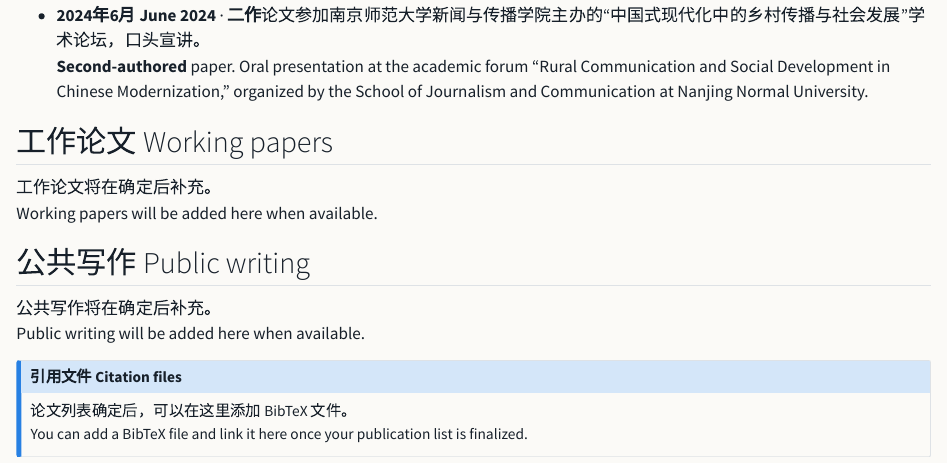
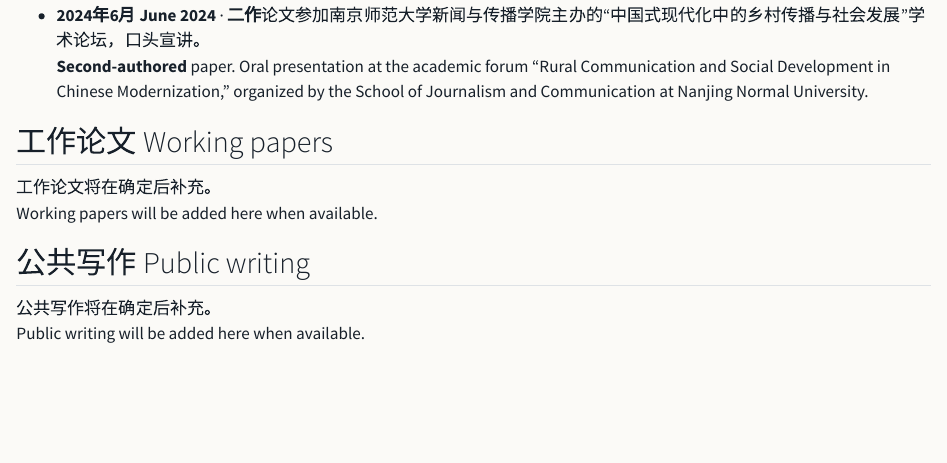
Before and after one commit to wgyang28/academic-homepage, a Quarto document (publications.qmd): the page in a window 1100 px wide, from 1040 px down. Rendered offline with R 4.5, knitr and Pandoc in place of Quarto, with nearby package versions.

Commit message:
Remove citation files section

```diff
--- a/publications.qmd
+++ b/publications.qmd
@@ -44,10 +44,3 @@ Working papers will be added here when available.
 
 公共写作将在确定后补充。
 Public writing will be added here when available.
-
-::: {.callout-note}
-## 引用文件 Citation files
-
-论文列表确定后，可以在这里添加 BibTeX 文件。
-You can add a BibTeX file and link it here once your publication list is finalized.
-:::
```
